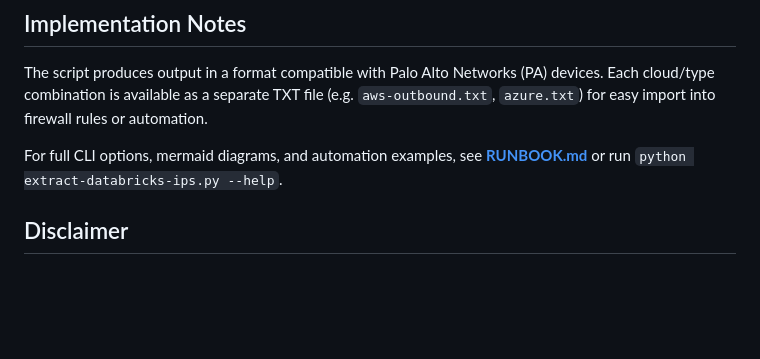
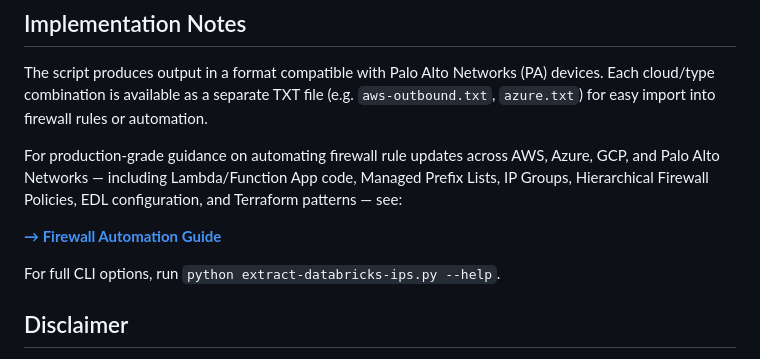
Before and after one commit to bhavink/databricksIPranges, a Markdown page: README.md, the part around the change. GitHub-like rendering; blank space fills up the shorter version.

```diff
--- a/README.md
+++ b/README.md
@@ -55,7 +55,11 @@ python extract-databricks-ips.py --cloud aws --region us-east-1,eu-west-1 --outp
 
 The script produces output in a format compatible with Palo Alto Networks (PA) devices. Each cloud/type combination is available as a separate TXT file (e.g. `aws-outbound.txt`, `azure.txt`) for easy import into firewall rules or automation.
 
-For full CLI options, mermaid diagrams, and automation examples, see **[RUNBOOK.md](RUNBOOK.md)** or run `python extract-databricks-ips.py --help`.
+For production-grade guidance on automating firewall rule updates across AWS, Azure, GCP, and Palo Alto Networks — including Lambda/Function App code, Managed Prefix Lists, IP Groups, Hierarchical Firewall Policies, EDL configuration, and Terraform patterns — see:
+
+**[→ Firewall Automation Guide](docs/firewall-automation-guide.md)**
+
+For full CLI options, run `python extract-databricks-ips.py --help`.
 
 ## Disclaimer
 
```
Also changed, not shown: docs/firewall-automation-guide.md (+17 -15 lines).
